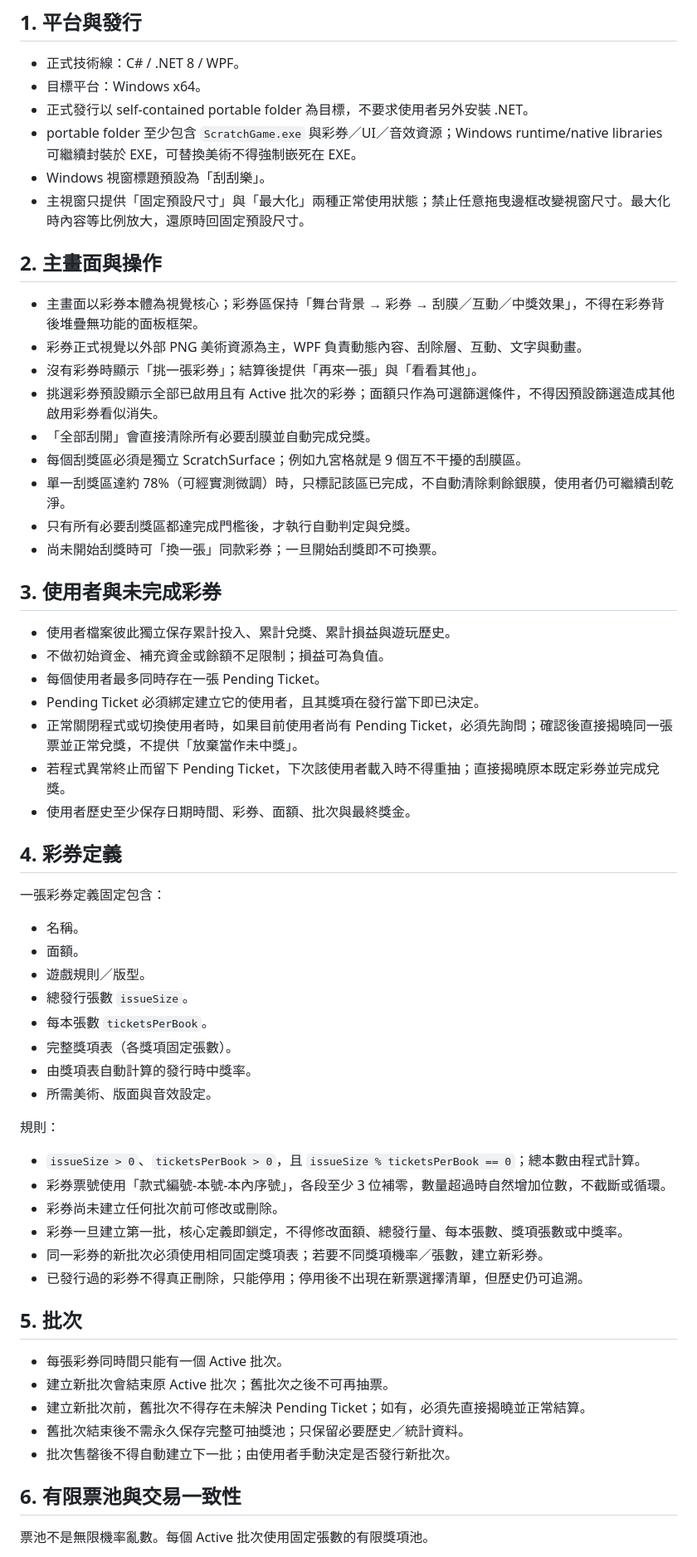
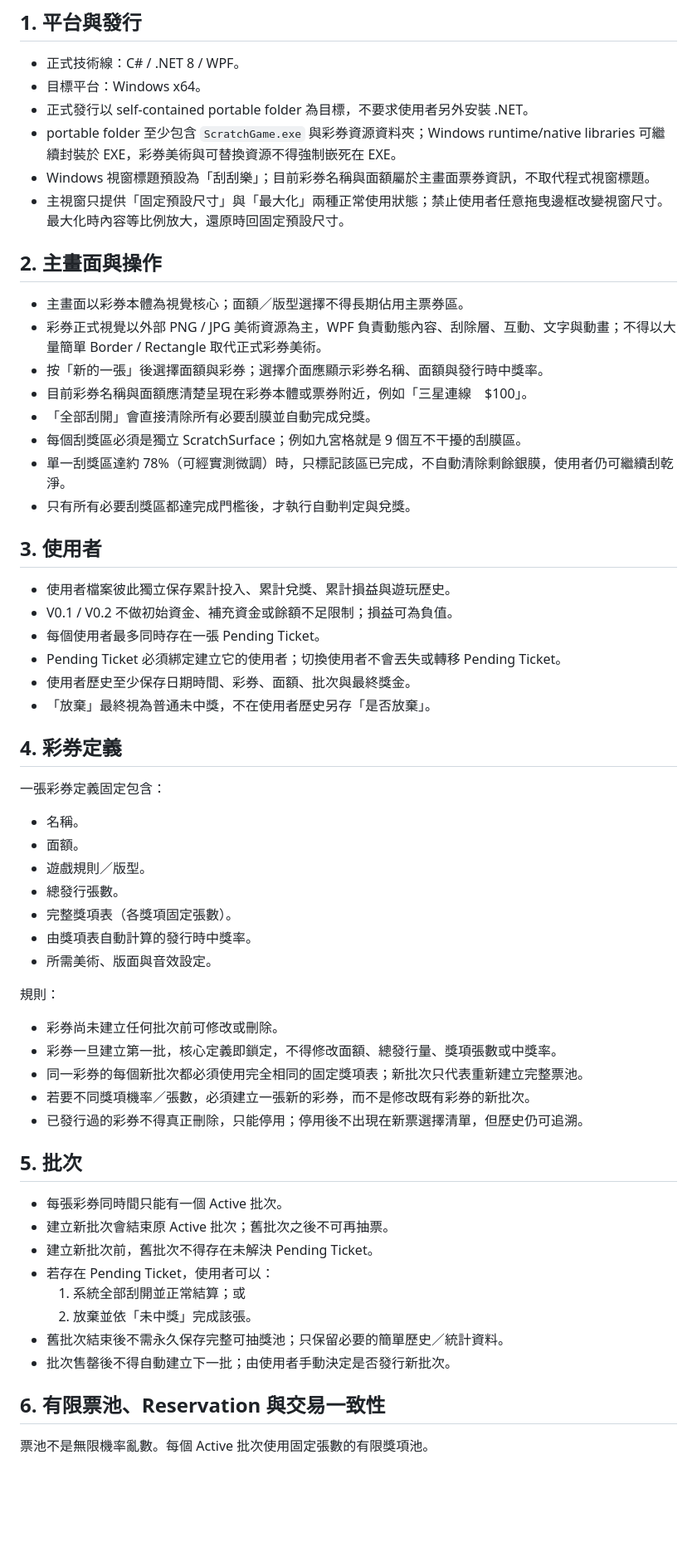
Before and after one commit to simonliu1118-byte/sandbox, a Markdown page: apps/ScratchGame/PROJECT_RULES.md, the part around one of its changes. Shown at 83% size. Rendered like a GitHub page; blank space fills up the shorter version.

Commit message:
Keep ScratchGame feature branch governance-neutral

```diff
--- a/apps/ScratchGame/PROJECT_RULES.md
+++ b/apps/ScratchGame/PROJECT_RULES.md
@@ -7,31 +7,29 @@
 - 正式技術線：C# / .NET 8 / WPF。
 - 目標平台：Windows x64。
 - 正式發行以 self-contained portable folder 為目標，不要求使用者另外安裝 .NET。
-- portable folder 至少包含 `ScratchGame.exe` 與彩券／UI／音效資源；Windows runtime/native libraries 可繼續封裝於 EXE，可替換美術不得強制嵌死在 EXE。
-- Windows 視窗標題預設為「刮刮樂」。
-- 主視窗只提供「固定預設尺寸」與「最大化」兩種正常使用狀態；禁止任意拖曳邊框改變視窗尺寸。最大化時內容等比例放大，還原時回固定預設尺寸。
+- portable folder 至少包含 `ScratchGame.exe` 與彩券資源資料夾；Windows runtime/native libraries 可繼續封裝於 EXE，彩券美術與可替換資源不得強制嵌死在 EXE。
+- Windows 視窗標題預設為「刮刮樂」；目前彩券名稱與面額屬於主畫面票券資訊，不取代程式視窗標題。
+- 主視窗只提供「固定預設尺寸」與「最大化」兩種正常使用狀態；禁止使用者任意拖曳邊框改變視窗尺寸。最大化時內容等比例放大，還原時回固定預設尺寸。
 
 ## 2. 主畫面與操作
 
-- 主畫面以彩券本體為視覺核心；彩券區保持「舞台背景 → 彩券 → 刮膜／互動／中獎效果」，不得在彩券背後堆疊無功能的面板框架。
-- 彩券正式視覺以外部 PNG 美術資源為主，WPF 負責動態內容、刮除層、互動、文字與動畫。
-- 沒有彩券時顯示「挑一張彩券」；結算後提供「再來一張」與「看看其他」。
-- 挑選彩券預設顯示全部已啟用且有 Active 批次的彩券；面額只作為可選篩選條件，不得因預設篩選造成其他啟用彩券看似消失。
+- 主畫面以彩券本體為視覺核心；面額／版型選擇不得長期佔用主票券區。
+- 彩券正式視覺以外部 PNG / JPG 美術資源為主，WPF 負責動態內容、刮除層、互動、文字與動畫；不得以大量簡單 Border / Rectangle 取代正式彩券美術。
+- 按「新的一張」後選擇面額與彩券；選擇介面應顯示彩券名稱、面額與發行時中獎率。
+- 目前彩券名稱與面額應清楚呈現在彩券本體或票券附近，例如「三星連線　$100」。
 - 「全部刮開」會直接清除所有必要刮膜並自動完成兌獎。
 - 每個刮獎區必須是獨立 ScratchSurface；例如九宮格就是 9 個互不干擾的刮膜區。
 - 單一刮獎區達約 78%（可經實測微調）時，只標記該區已完成，不自動清除剩餘銀膜，使用者仍可繼續刮乾淨。
 - 只有所有必要刮獎區都達完成門檻後，才執行自動判定與兌獎。
-- 尚未開始刮獎時可「換一張」同款彩券；一旦開始刮獎即不可換票。
 
-## 3. 使用者與未完成彩券
+## 3. 使用者
 
 - 使用者檔案彼此獨立保存累計投入、累計兌獎、累計損益與遊玩歷史。
-- 不做初始資金、補充資金或餘額不足限制；損益可為負值。
+- V0.1 / V0.2 不做初始資金、補充資金或餘額不足限制；損益可為負值。
 - 每個使用者最多同時存在一張 Pending Ticket。
-- Pending Ticket 必須綁定建立它的使用者，且其獎項在發行當下即已決定。
-- 正常關閉程式或切換使用者時，如果目前使用者尚有 Pending Ticket，必須先詢問；確認後直接揭曉同一張票並正常兌獎，不提供「放棄當作未中獎」。
-- 若程式異常終止而留下 Pending Ticket，下次該使用者載入時不得重抽；直接揭曉原本既定彩券並完成兌獎。
+- Pending Ticket 必須綁定建立它的使用者；切換使用者不會丟失或轉移 Pending Ticket。
 - 使用者歷史至少保存日期時間、彩券、面額、批次與最終獎金。
+- 「放棄」最終視為普通未中獎，不在使用者歷史另存「是否放棄」。
 
 ## 4. 彩券定義
 
@@ -40,30 +38,31 @@
 - 名稱。
 - 面額。
 - 遊戲規則／版型。
-- 總發行張數 `issueSize`。
-- 每本張數 `ticketsPerBook`。
+- 總發行張數。
 - 完整獎項表（各獎項固定張數）。
 - 由獎項表自動計算的發行時中獎率。
 - 所需美術、版面與音效設定。
 
 規則：
 
-- `issueSize > 0`、`ticketsPerBook > 0`，且 `issueSize % ticketsPerBook == 0`；總本數由程式計算。
-- 彩券票號使用「款式編號-本號-本內序號」，各段至少 3 位補零，數量超過時自然增加位數，不截斷或循環。
 - 彩券尚未建立任何批次前可修改或刪除。
-- 彩券一旦建立第一批，核心定義即鎖定，不得修改面額、總發行量、每本張數、獎項張數或中獎率。
-- 同一彩券的新批次必須使用相同固定獎項表；若要不同獎項機率／張數，建立新彩券。
+- 彩券一旦建立第一批，核心定義即鎖定，不得修改面額、總發行量、獎項張數或中獎率。
+- 同一彩券的每個新批次都必須使用完全相同的固定獎項表；新批次只代表重新建立完整票池。
+- 若要不同獎項機率／張數，必須建立一張新的彩券，而不是修改既有彩券的新批次。
 - 已發行過的彩券不得真正刪除，只能停用；停用後不出現在新票選擇清單，但歷史仍可追溯。
 
 ## 5. 批次
 
 - 每張彩券同時間只能有一個 Active 批次。
 - 建立新批次會結束原 Active 批次；舊批次之後不可再抽票。
-- 建立新批次前，舊批次不得存在未解決 Pending Ticket；如有，必須先直接揭曉並正常結算。
-- 舊批次結束後不需永久保存完整可抽獎池；只保留必要歷史／統計資料。
+- 建立新批次前，舊批次不得存在未解決 Pending Ticket。
+- 若存在 Pending Ticket，使用者可以：
+  1. 系統全部刮開並正常結算；或
+  2. 放棄並依「未中獎」完成該張。
+- 舊批次結束後不需永久保存完整可抽獎池；只保留必要的簡單歷史／統計資料。
 - 批次售罄後不得自動建立下一批；由使用者手動決定是否發行新批次。
 
-## 6. 有限票池與交易一致性
+## 6. 有限票池、Reservation 與交易一致性
 
 票池不是無限機率亂數。每個 Active 批次使用固定張數的有限獎項池。
 
```
Also changed, not shown: other parts of apps/ScratchGame/PROJECT_RULES.md (+26 -18 lines).
